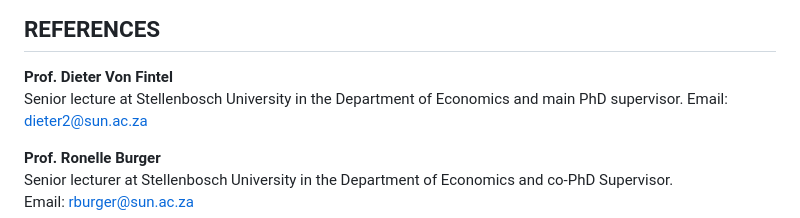
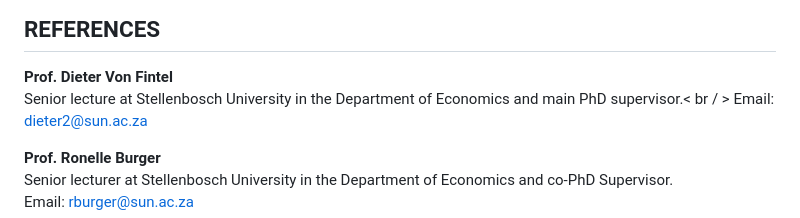
Before and after one commit to tankahoy/Tankiso-Lefeta-resume, a Markdown page: index.MD, the part around the change. GitHub-like rendering.

```diff
--- a/index.MD
+++ b/index.MD
@@ -71,7 +71,7 @@ I possess expertise in environmental health, geospatial analysis, and advanced e
 ## REFERENCES
 
 **Prof. Dieter Von Fintel**
-Senior lecture at Stellenbosch University in the Department of Economics and main PhD supervisor.
+Senior lecture at Stellenbosch University in the Department of Economics and main PhD supervisor.< br / >
 Email: [dieter2@sun.ac.za](mailto:dieter2@sun.ac.za)
 
 **Prof. Ronelle Burger**
```
